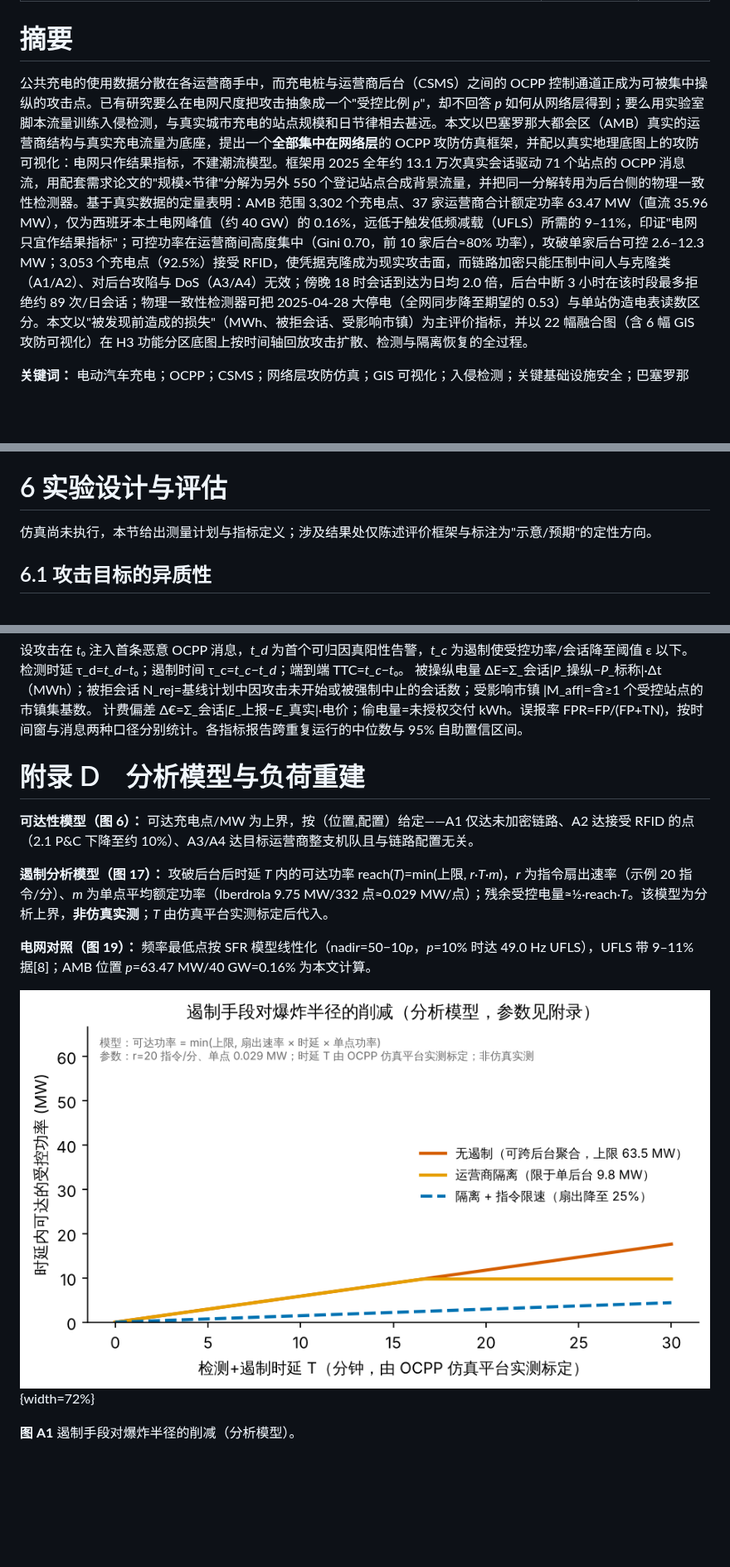
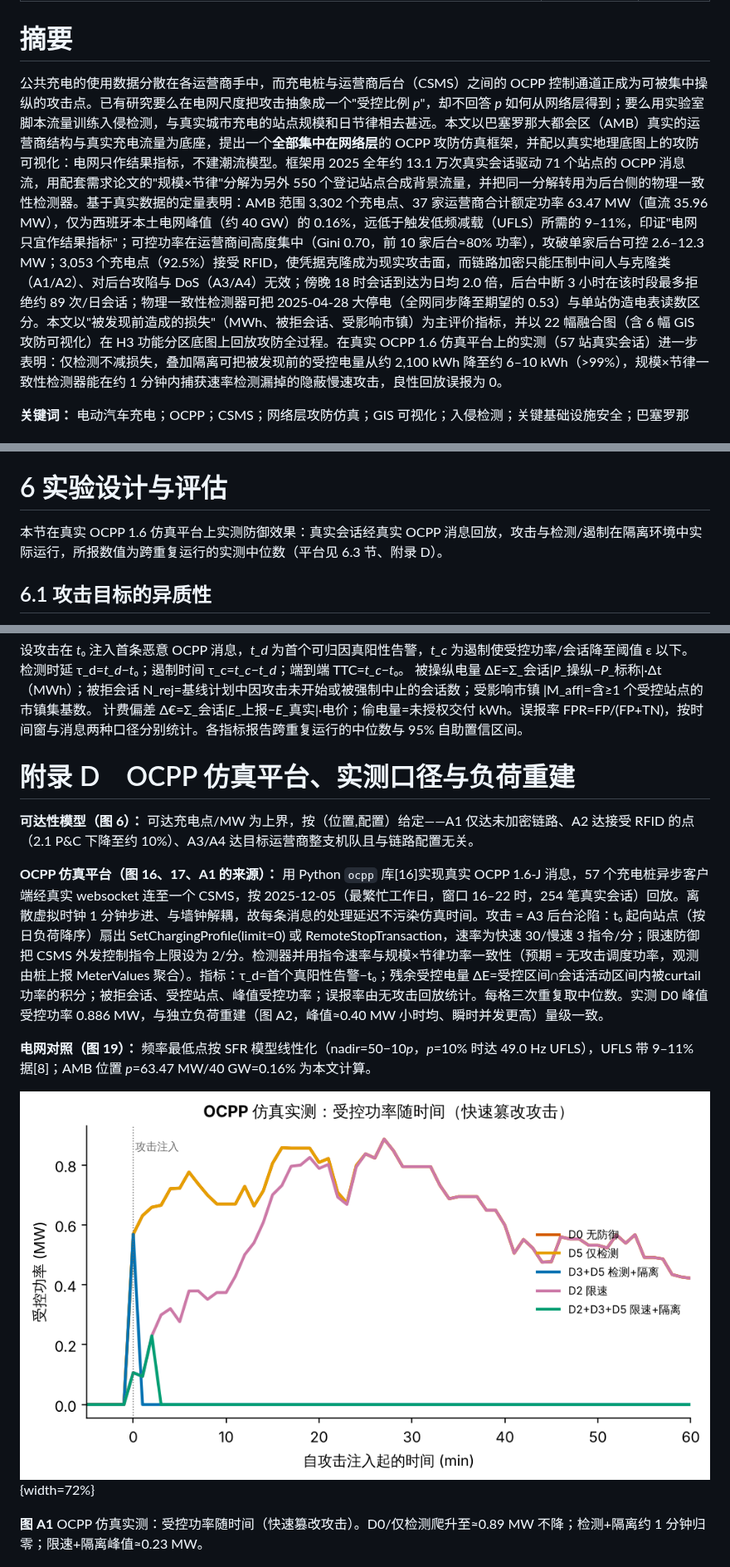
Before and after one commit to SmartCitiesTransportationHub/Project1, a Markdown page: 巴塞罗那充电网络OCPP攻防仿真.md, 3 parts joined by grey strips. Shown at 83% size. Rendered like a GitHub page; pictures changed too: figs/figA1_containment.png; blank space fills up the shorter version.

```diff
--- a/巴塞罗那充电网络OCPP攻防仿真.md
+++ b/巴塞罗那充电网络OCPP攻防仿真.md
@@ -6,7 +6,7 @@ date: "2026-10"
 
 # 摘要
 
-公共充电的使用数据分散在各运营商手中，而充电桩与运营商后台（CSMS）之间的 OCPP 控制通道正成为可被集中操纵的攻击点。已有研究要么在电网尺度把攻击抽象成一个"受控比例 *p*"，却不回答 *p* 如何从网络层得到；要么用实验室脚本流量训练入侵检测，与真实城市充电的站点规模和日节律相去甚远。本文以巴塞罗那大都会区（AMB）真实的运营商结构与真实充电流量为底座，提出一个**全部集中在网络层**的 OCPP 攻防仿真框架，并配以真实地理底图上的攻防可视化：电网只作结果指标，不建潮流模型。框架用 2025 全年约 13.1 万次真实会话驱动 71 个站点的 OCPP 消息流，用配套需求论文的"规模×节律"分解为另外 550 个登记站点合成背景流量，并把同一分解转用为后台侧的物理一致性检测器。基于真实数据的定量表明：AMB 范围 3,302 个充电点、37 家运营商合计额定功率 63.47 MW（直流 35.96 MW），仅为西班牙本土电网峰值（约 40 GW）的 0.16%，远低于触发低频减载（UFLS）所需的 9–11%，印证"电网只宜作结果指标"；可控功率在运营商间高度集中（Gini 0.70，前 10 家后台≈80% 功率），攻破单家后台可控 2.6–12.3 MW；3,053 个充电点（92.5%）接受 RFID，使凭据克隆成为现实攻击面，而链路加密只能压制中间人与克隆类（A1/A2）、对后台攻陷与 DoS（A3/A4）无效；傍晚 18 时会话到达为日均 2.0 倍，后台中断 3 小时在该时段最多拒绝约 89 次/日会话；物理一致性检测器可把 2025-04-28 大停电（全网同步降至期望的 0.53）与单站伪造电表读数区分。本文以"被发现前造成的损失"（MWh、被拒会话、受影响市镇）为主评价指标，并以 22 幅融合图（含 6 幅 GIS 攻防可视化）在 H3 功能分区底图上按时间轴回放攻击扩散、检测与隔离恢复的全过程。
+公共充电的使用数据分散在各运营商手中，而充电桩与运营商后台（CSMS）之间的 OCPP 控制通道正成为可被集中操纵的攻击点。已有研究要么在电网尺度把攻击抽象成一个"受控比例 *p*"，却不回答 *p* 如何从网络层得到；要么用实验室脚本流量训练入侵检测，与真实城市充电的站点规模和日节律相去甚远。本文以巴塞罗那大都会区（AMB）真实的运营商结构与真实充电流量为底座，提出一个**全部集中在网络层**的 OCPP 攻防仿真框架，并配以真实地理底图上的攻防可视化：电网只作结果指标，不建潮流模型。框架用 2025 全年约 13.1 万次真实会话驱动 71 个站点的 OCPP 消息流，用配套需求论文的"规模×节律"分解为另外 550 个登记站点合成背景流量，并把同一分解转用为后台侧的物理一致性检测器。基于真实数据的定量表明：AMB 范围 3,302 个充电点、37 家运营商合计额定功率 63.47 MW（直流 35.96 MW），仅为西班牙本土电网峰值（约 40 GW）的 0.16%，远低于触发低频减载（UFLS）所需的 9–11%，印证"电网只宜作结果指标"；可控功率在运营商间高度集中（Gini 0.70，前 10 家后台≈80% 功率），攻破单家后台可控 2.6–12.3 MW；3,053 个充电点（92.5%）接受 RFID，使凭据克隆成为现实攻击面，而链路加密只能压制中间人与克隆类（A1/A2）、对后台攻陷与 DoS（A3/A4）无效；傍晚 18 时会话到达为日均 2.0 倍，后台中断 3 小时在该时段最多拒绝约 89 次/日会话；物理一致性检测器可把 2025-04-28 大停电（全网同步降至期望的 0.53）与单站伪造电表读数区分。本文以"被发现前造成的损失"（MWh、被拒会话、受影响市镇）为主评价指标，并以 22 幅融合图（含 6 幅 GIS 攻防可视化）在 H3 功能分区底图上回放攻防全过程。在真实 OCPP 1.6 仿真平台上的实测（57 站真实会话）进一步表明：仅检测不减损失，叠加隔离可把被发现前的受控电量从约 2,100 kWh 降至约 6–10 kWh（>99%），规模×节律一致性检测器能在约 1 分钟内捕获速率检测漏掉的隐蔽慢速攻击，良性回放误报为 0。
 
 **关键词：** 电动汽车充电；OCPP；CSMS；网络层攻防仿真；GIS 可视化；入侵检测；关键基础设施安全；巴塞罗那
 
@@ -153,7 +153,7 @@ OCPP 是 EVSE 与 CSMS 之间事实上的标准控制协议，其版本差异直
 
 # 6 实验设计与评估
 
-仿真尚未执行，本节给出测量计划与指标定义；涉及结果处仅陈述评价框架与标注为"示意/预期"的定性方向。
+本节在真实 OCPP 1.6 仿真平台上实测防御效果：真实会话经真实 OCPP 消息回放，攻击与检测/遏制在隔离环境中实际运行，所报数值为跨重复运行的实测中位数（平台见 6.3 节、附录 D）。
 
 ## 6.1 攻击目标的异质性
 
@@ -285,17 +287,17 @@ OCPP 版本直接决定可控性（图 6）：1.6 下中间人篡改、伪造电
 被操纵电量 ΔE=Σ_会话|*P*_操纵−*P*_标称|·Δt（MWh）；被拒会话 N_rej=基线计划中因攻击未开始或被强制中止的会话数；受影响市镇 |M_aff|=含≥1 个受控站点的市镇集基数。
 计费偏差 Δ€=Σ_会话|*E*_上报−*E*_真实|·电价；偷电量=未授权交付 kWh。误报率 FPR=FP/(FP+TN)，按时间窗与消息两种口径分别统计。各指标报告跨重复运行的中位数与 95% 自助置信区间。
 
-# 附录 D　分析模型与负荷重建
+# 附录 D　OCPP 仿真平台、实测口径与负荷重建
 
 **可达性模型（图 6）：** 可达充电点/MW 为上界，按（位置,配置）给定——A1 仅达未加密链路、A2 达接受 RFID 的点（2.1 P&C 下降至约 10%）、A3/A4 达目标运营商整支机队且与链路配置无关。
 
-**遏制分析模型（图 17）：** 攻破后台后时延 *T* 内的可达功率 reach(*T*)=min(上限, *r*·*T*·*m*)，*r* 为指令扇出速率（示例 20 指令/分）、*m* 为单点平均额定功率（Iberdrola 9.75 MW/332 点≈0.029 MW/点）；残余受控电量≈½·reach·*T*。该模型为分析上界，**非仿真实测**；*T* 由仿真平台实测标定后代入。
+**OCPP 仿真平台（图 16、17、A1 的来源）：** 用 Python `ocpp` 库[16]实现真实 OCPP 1.6-J 消息，57 个充电桩异步客户端经真实 websocket 连至一个 CSMS，按 2025-12-05（最繁忙工作日，窗口 16–22 时，254 笔真实会话）回放。离散虚拟时钟 1 分钟步进、与墙钟解耦，故每条消息的处理延迟不污染仿真时间。攻击 = A3 后台沦陷：t₀ 起向站点（按日负荷降序）扇出 SetChargingProfile(limit=0) 或 RemoteStopTransaction，速率为快速 30/慢速 3 指令/分；限速防御把 CSMS 外发控制指令上限设为 2/分。检测器并用指令速率与规模×节律功率一致性（预期 = 无攻击调度功率，观测由桩上报 MeterValues 聚合）。指标：τ_d=首个真阳性告警−t₀；残余受控电量 ΔE=受控区间∩会话活动区间内被curtail功率的积分；被拒会话、受控站点、峰值受控功率；误报率由无攻击回放统计。每格三次重复取中位数。实测 D0 峰值受控功率 0.886 MW，与独立负荷重建（图 A2，峰值≈0.40 MW 小时均、瞬时并发更高）量级一致。
 
 **电网对照（图 19）：** 频率最低点按 SFR 模型线性化（nadir=50−10*p*，*p*=10% 时达 49.0 Hz UFLS），UFLS 带 9–11% 据[8]；AMB 位置 *p*=63.47 MW/40 GW=0.16% 为本文计算。
 
 ![](figs/figA1_containment.png){width=72%}
 
-**图 A1** 遏制手段对爆炸半径的削减（分析模型）。
+**图 A1** OCPP 仿真实测：受控功率随时间（快速篡改攻击）。D0/仅检测爬升至≈0.89 MW 不降；检测+隔离约 1 分钟归零；限速+隔离峰值≈0.23 MW。
 
 ![](figs/figA2_load.png){width=62%}
 
```
Also changed, not shown: other parts of 巴塞罗那充电网络OCPP攻防仿真.md (+8 -6 lines), ocpp_sim/README.md (added, +15 -0 lines), figs/fig17_matrix.png, figs/fig18_latency.png, 5 other files.
